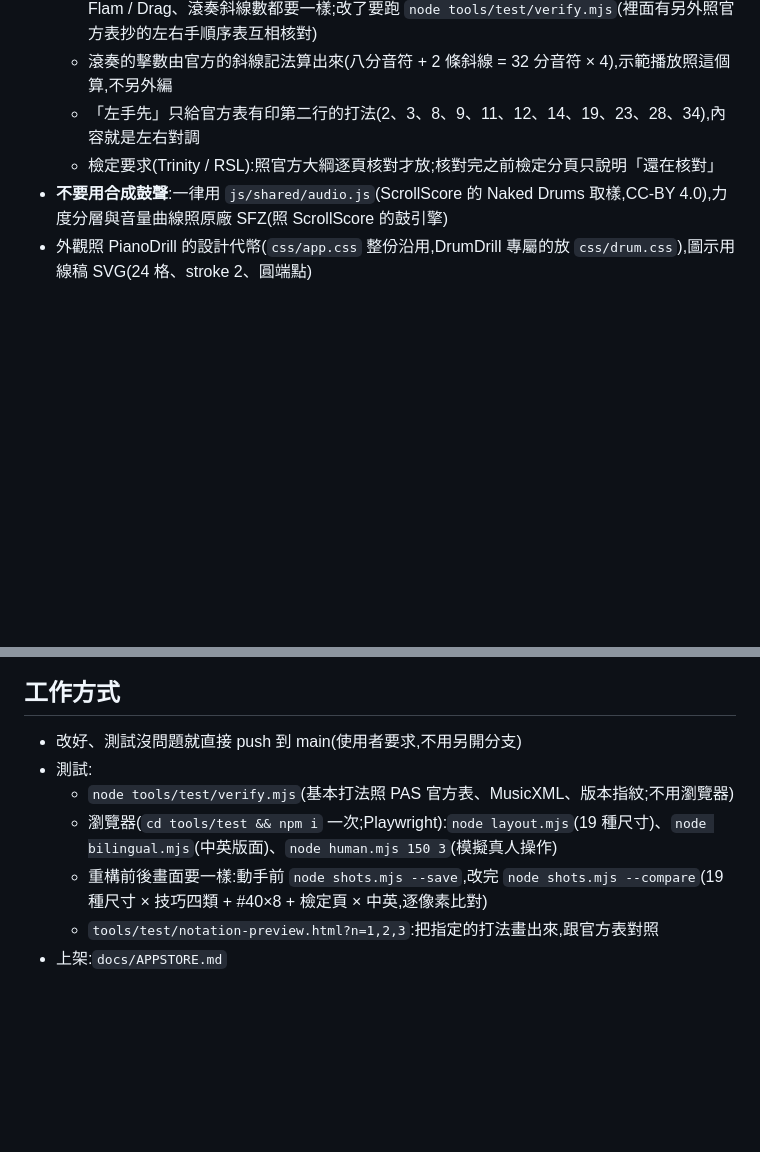
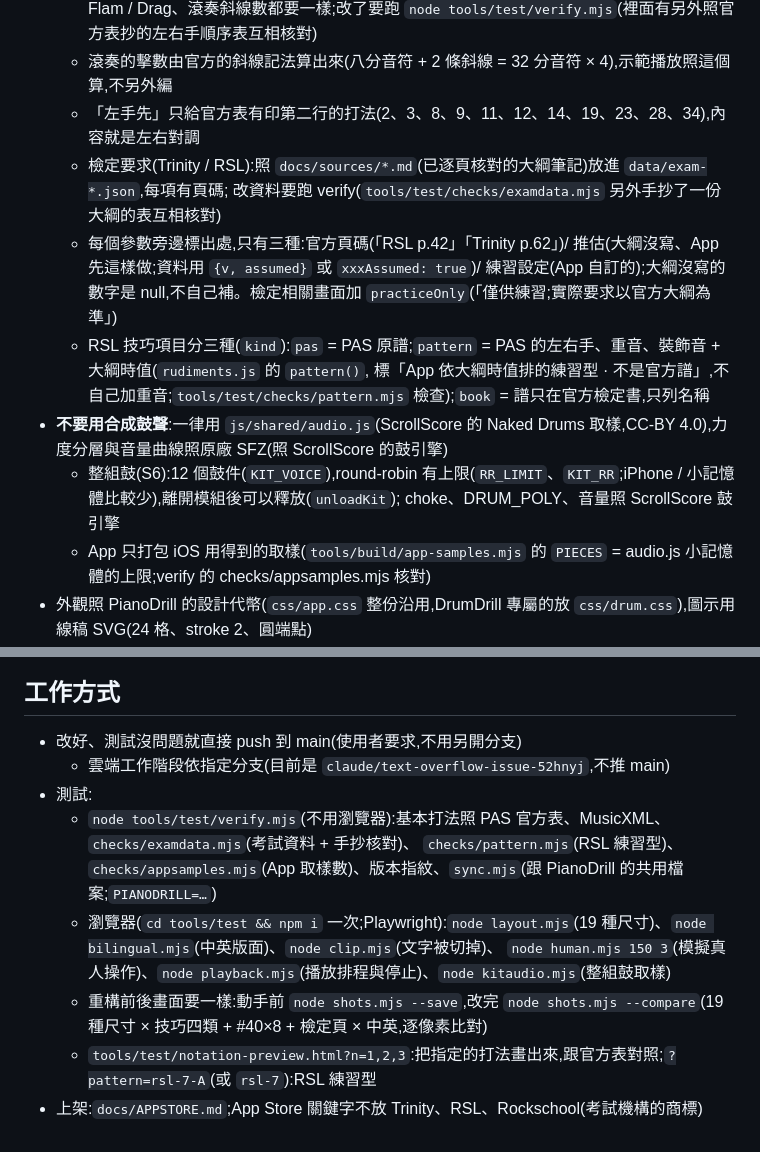
Before and after one commit to stevenmusic/DrumDrill, a Markdown page: CLAUDE.md, 2 parts joined by grey strips. GitHub-like rendering; blank space fills up the shorter version.

Commit message:
CLAUDE.md 更新(主持人決定,照 docs/STAGES.md §5,只寫已實作的部分)
- 檢定要求:「核對完之前只說明還在核對」改成照 docs/sources/*.md 放進 data/exam-*.json(每項有頁碼;改資料跑 verify 的手抄核對)
- 標示規則:官方頁碼 / 推估({v, assumed}、xxxAssumed)/ 練習設定;practiceOnly 文字;RSL 技巧 pas / pattern / book 三種
- Trinity 只採用 Rock & Pop,不用 Drum Kit & Percussion 的要求(記譜圖例 DK p.107 例外要標出處);檢定頁不顯示練習紀錄
- 模組介面:共用 examview.js、ctx 的 examData / drumKey / onCtx / gradeLabel / showView;setExam 系統與級數沒變不重設;leave 只停播放不清題目
- localStorage 補上 drumdrill-lang
- 整組鼓(S6):12 鼓件、round-robin 上限、照 ScrollScore 鼓引擎;App 只打包 iOS 用得到的取樣
- App Store 關鍵字不放 Trinity、RSL、Rockschool
- 測試清單補上 clip、playback、kitaudio、sync、checks/*(examdata、pattern、appsamples)、notation-preview ?pattern=
- 推送:保留「直接 push main」原文,另加「雲端工作階段依指定分支」

Co-Authored-By: Claude Opus 5.5 <noreply@anthropic.com>
Claude-Session: https://claude.ai/code/session_01XEC8cM42XKsswjC2i4KaEw

```diff
--- a/CLAUDE.md
+++ b/CLAUDE.md
@@ -29,8 +34,16 @@ DrumDrill 爵士鼓檢定特訓(2026-10,使用者要求):照 PianoDrill(stevenmu
     左右手、時值、重音、Flam / Drag、滾奏斜線數都要一樣;改了要跑 `node tools/test/verify.mjs`(裡面有另外照官方表抄的左右手順序表互相核對)
   - 滾奏的擊數由官方的斜線記法算出來(八分音符 + 2 條斜線 = 32 分音符 × 4),示範播放照這個算,不另外編
   - 「左手先」只給官方表有印第二行的打法(2、3、8、9、11、12、14、19、23、28、34),內容就是左右對調
-  - 檢定要求(Trinity / RSL):照官方大綱逐頁核對才放;核對完之前檢定分頁只說明「還在核對」
+  - 檢定要求(Trinity / RSL):照 `docs/sources/*.md`(已逐頁核對的大綱筆記)放進 `data/exam-*.json`,每項有頁碼;
+    改資料要跑 verify(`tools/test/checks/examdata.mjs` 另外手抄了一份大綱的表互相核對)
+  - 每個參數旁邊標出處,只有三種:官方頁碼(「RSL p.42」「Trinity p.62」)/ 推估(大綱沒寫、App 先這樣做;資料用 `{v, assumed}` 或 `xxxAssumed: true`)/
+    練習設定(App 自訂的);大綱沒寫的數字是 null,不自己補。檢定相關畫面加 `practiceOnly`(「僅供練習;實際要求以官方大綱為準」)
+  - RSL 技巧項目分三種(`kind`):`pas` = PAS 原譜;`pattern` = PAS 的左右手、重音、裝飾音 + 大綱時值(`rudiments.js` 的 `pattern()`,
+    標「App 依大綱時值排的練習型 · 不是官方譜」,不自己加重音;`tools/test/checks/pattern.mjs` 檢查);`book` = 譜只在官方檢定書,只列名稱
 - **不要用合成鼓聲**:一律用 `js/shared/audio.js`(ScrollScore 的 Naked Drums 取樣,CC-BY 4.0),力度分層與音量曲線照原廠 SFZ(照 ScrollScore 的鼓引擎)
+  - 整組鼓(S6):12 個鼓件(`KIT_VOICE`),round-robin 有上限(`RR_LIMIT`、`KIT_RR`;iPhone / 小記憶體比較少),離開模組後可以釋放(`unloadKit`);
+    choke、DRUM_POLY、音量照 ScrollScore 鼓引擎
+  - App 只打包 iOS 用得到的取樣(`tools/build/app-samples.mjs` 的 `PIECES` = audio.js 小記憶體的上限;verify 的 checks/appsamples.mjs 核對)
 - 外觀照 PianoDrill 的設計代幣(`css/app.css` 整份沿用,DrumDrill 專屬的放 `css/drum.css`),圖示用線稿 SVG(24 格、stroke 2、圓端點)
 - App 圖示(`icons/`)= 小鼓 + 勾(跟 PianoDrill 的琴鍵 + 勾同一套),不放文字、不用考試機構的標誌或配色;改 `tools/test/icons.mjs` 再重新產生
 
@@ -49,9 +62,12 @@ DrumDrill 爵士鼓檢定特訓(2026-10,使用者要求):照 PianoDrill(stevenmu
 
 ## 工作方式
 - 改好、測試沒問題就直接 push 到 main(使用者要求,不用另開分支)
+  - 雲端工作階段依指定分支(目前是 `claude/text-overflow-issue-52hnyj`,不推 main)
 - 測試:
-  - `node tools/test/verify.mjs`(基本打法照 PAS 官方表、MusicXML、版本指紋;不用瀏覽器)
-  - 瀏覽器(`cd tools/test && npm i` 一次;Playwright):`node layout.mjs`(19 種尺寸)、`node bilingual.mjs`(中英版面)、`node human.mjs 150 3`(模擬真人操作)
+  - `node tools/test/verify.mjs`(不用瀏覽器):基本打法照 PAS 官方表、MusicXML、`checks/examdata.mjs`(考試資料 + 手抄核對)、
+    `checks/pattern.mjs`(RSL 練習型)、`checks/appsamples.mjs`(App 取樣數)、版本指紋、`sync.mjs`(跟 PianoDrill 的共用檔案;`PIANODRILL=…`)
+  - 瀏覽器(`cd tools/test && npm i` 一次;Playwright):`node layout.mjs`(19 種尺寸)、`node bilingual.mjs`(中英版面)、`node clip.mjs`(文字被切掉)、
+    `node human.mjs 150 3`(模擬真人操作)、`node playback.mjs`(播放排程與停止)、`node kitaudio.mjs`(整組鼓取樣)
   - 重構前後畫面要一樣:動手前 `node shots.mjs --save`,改完 `node shots.mjs --compare`(19 種尺寸 × 技巧四類 + #40×8 + 檢定頁 × 中英,逐像素比對)
-  - `tools/test/notation-preview.html?n=1,2,3`:把指定的打法畫出來,跟官方表對照
-- 上架:`docs/APPSTORE.md`
+  - `tools/test/notation-preview.html?n=1,2,3`:把指定的打法畫出來,跟官方表對照;`?pattern=rsl-7-A`(或 `rsl-7`):RSL 練習型
+- 上架:`docs/APPSTORE.md`;App Store 關鍵字不放 Trinity、RSL、Rockschool(考試機構的商標)
```
Also changed, not shown: other parts of CLAUDE.md (+7 -2 lines).
